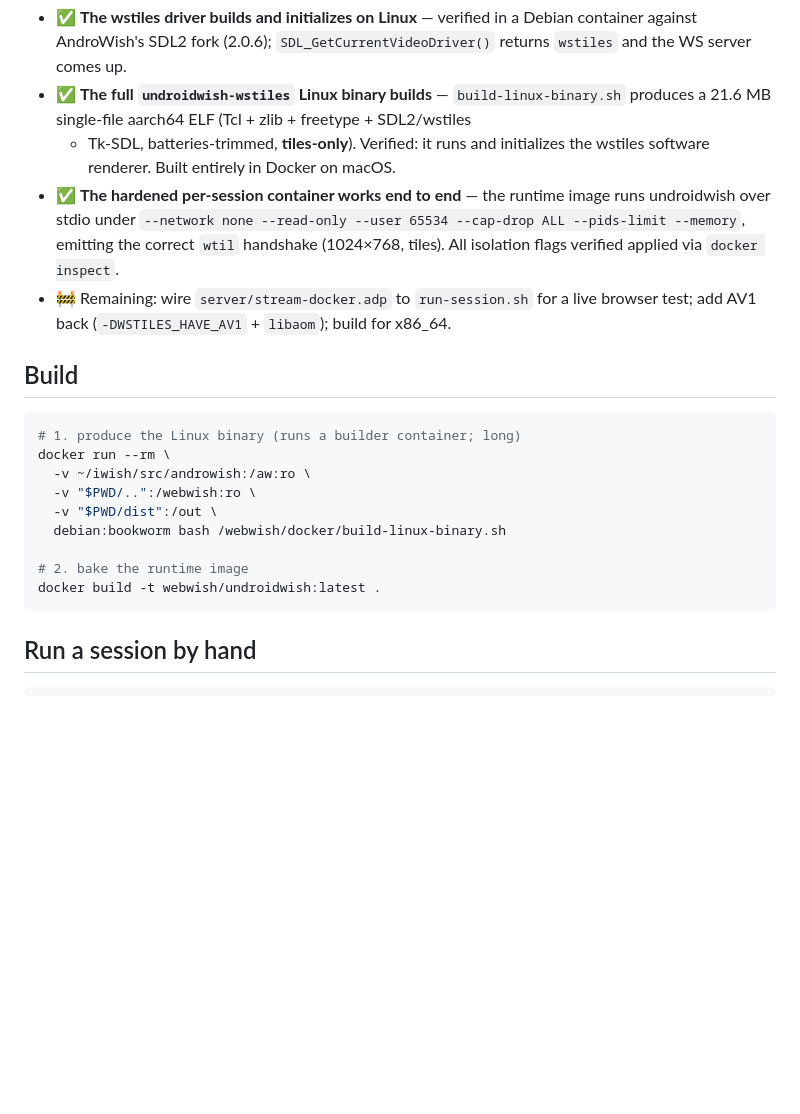
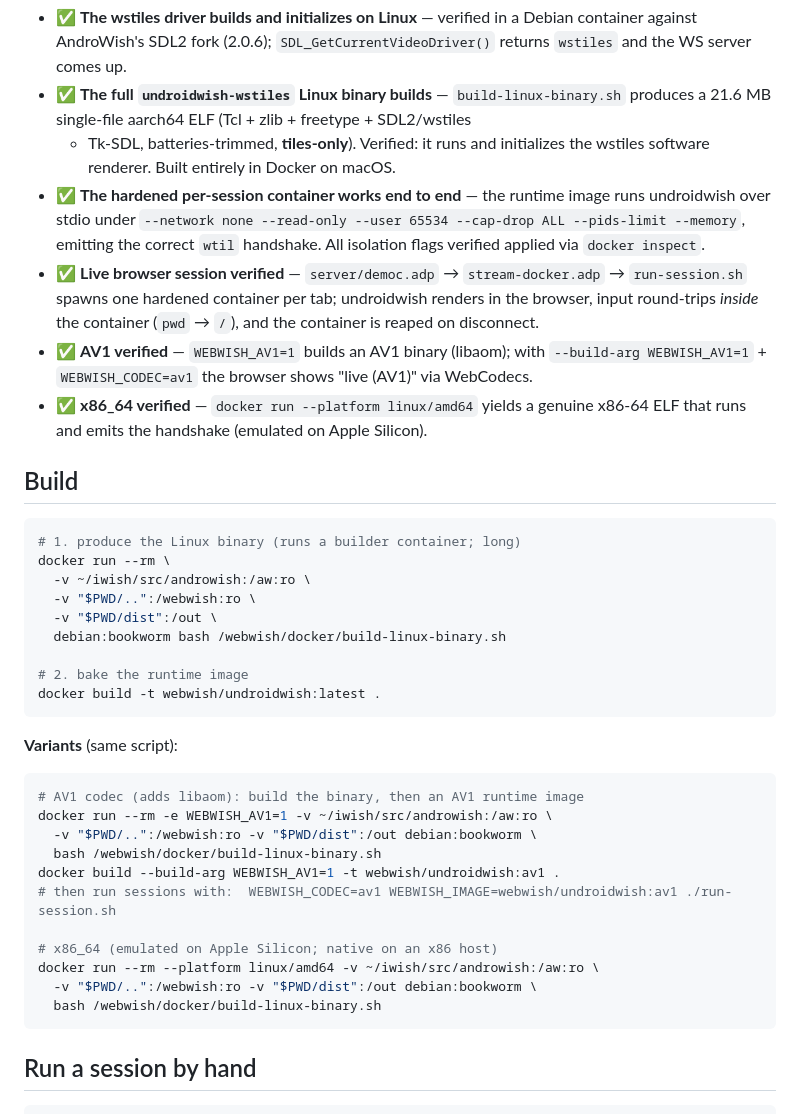
Before and after one commit to johnbuckman/WebWish, a Markdown page: docker/README.md, the part around the change. Rendered like a GitHub page; blank space fills up the shorter version.

Commit message:
docker: x86_64 verified; document AV1 + x86_64 build variants
x86_64 build (docker run --platform linux/amd64, same arch-agnostic recipe)
produces a genuine x86-64 ELF that runs and emits the wstiles handshake. All
three follow-ups (live browser session, AV1, x86_64) are now verified; docker
README updated with the variant build commands and status.

Co-Authored-By: Claude Opus 4.8 <noreply@anthropic.com>

````diff
--- a/docker/README.md
+++ b/docker/README.md
@@ -33,10 +33,17 @@ browser ──WSS──► reverse proxy (TLS, auth) ──► naviserver (serve
   the wstiles software renderer. Built entirely in Docker on macOS.
 - ✅ **The hardened per-session container works end to end** — the runtime image
   runs undroidwish over stdio under `--network none --read-only --user 65534
-  --cap-drop ALL --pids-limit --memory`, emitting the correct `wtil` handshake
-  (1024×768, tiles). All isolation flags verified applied via `docker inspect`.
-- 🚧 Remaining: wire `server/stream-docker.adp` to `run-session.sh` for a live
-  browser test; add AV1 back (`-DWSTILES_HAVE_AV1` + `libaom`); build for x86_64.
+  --cap-drop ALL --pids-limit --memory`, emitting the correct `wtil` handshake.
+  All isolation flags verified applied via `docker inspect`.
+- ✅ **Live browser session verified** — `server/democ.adp` → `stream-docker.adp`
+  → `run-session.sh` spawns one hardened container per tab; undroidwish renders
+  in the browser, input round-trips *inside* the container (`pwd` → `/`), and the
+  container is reaped on disconnect.
+- ✅ **AV1 verified** — `WEBWISH_AV1=1` builds an AV1 binary (libaom); with
+  `--build-arg WEBWISH_AV1=1` + `WEBWISH_CODEC=av1` the browser shows
+  "live (AV1)" via WebCodecs.
+- ✅ **x86_64 verified** — `docker run --platform linux/amd64` yields a genuine
+  x86-64 ELF that runs and emits the handshake (emulated on Apple Silicon).
 
 ## Build
 
@@ -50,6 +57,22 @@ docker run --rm \
 
 # 2. bake the runtime image
 docker build -t webwish/undroidwish:latest .
+```
+
+**Variants** (same script):
+
+```sh
+# AV1 codec (adds libaom): build the binary, then an AV1 runtime image
+docker run --rm -e WEBWISH_AV1=1 -v ~/iwish/src/androwish:/aw:ro \
+  -v "$PWD/..":/webwish:ro -v "$PWD/dist":/out debian:bookworm \
+  bash /webwish/docker/build-linux-binary.sh
+docker build --build-arg WEBWISH_AV1=1 -t webwish/undroidwish:av1 .
+# then run sessions with:  WEBWISH_CODEC=av1 WEBWISH_IMAGE=webwish/undroidwish:av1 ./run-session.sh
+
+# x86_64 (emulated on Apple Silicon; native on an x86 host)
+docker run --rm --platform linux/amd64 -v ~/iwish/src/androwish:/aw:ro \
+  -v "$PWD/..":/webwish:ro -v "$PWD/dist":/out debian:bookworm \
+  bash /webwish/docker/build-linux-binary.sh
 ```
 
 ## Run a session by hand
````
